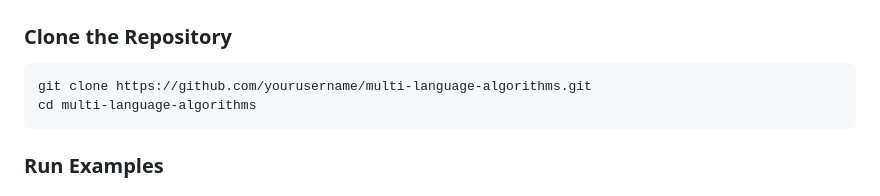
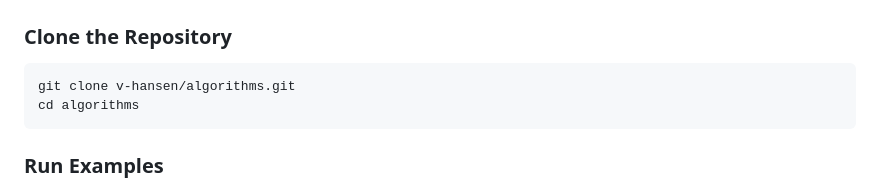
Before and after one commit to v-hansen/algorithms, a Markdown page: README.md, the part around the change. Drawn GitHub-style.

Commit message:
Update repository clone instructions in README

````diff
--- a/README.md
+++ b/README.md
@@ -114,8 +114,8 @@ A comprehensive collection of **34 fundamental algorithms** implemented in **13
 
 ### Clone the Repository
 ```bash
-git clone https://github.com/yourusername/multi-language-algorithms.git
-cd multi-language-algorithms
+git clone v-hansen/algorithms.git
+cd algorithms
 ```
 
 ### Run Examples
````
